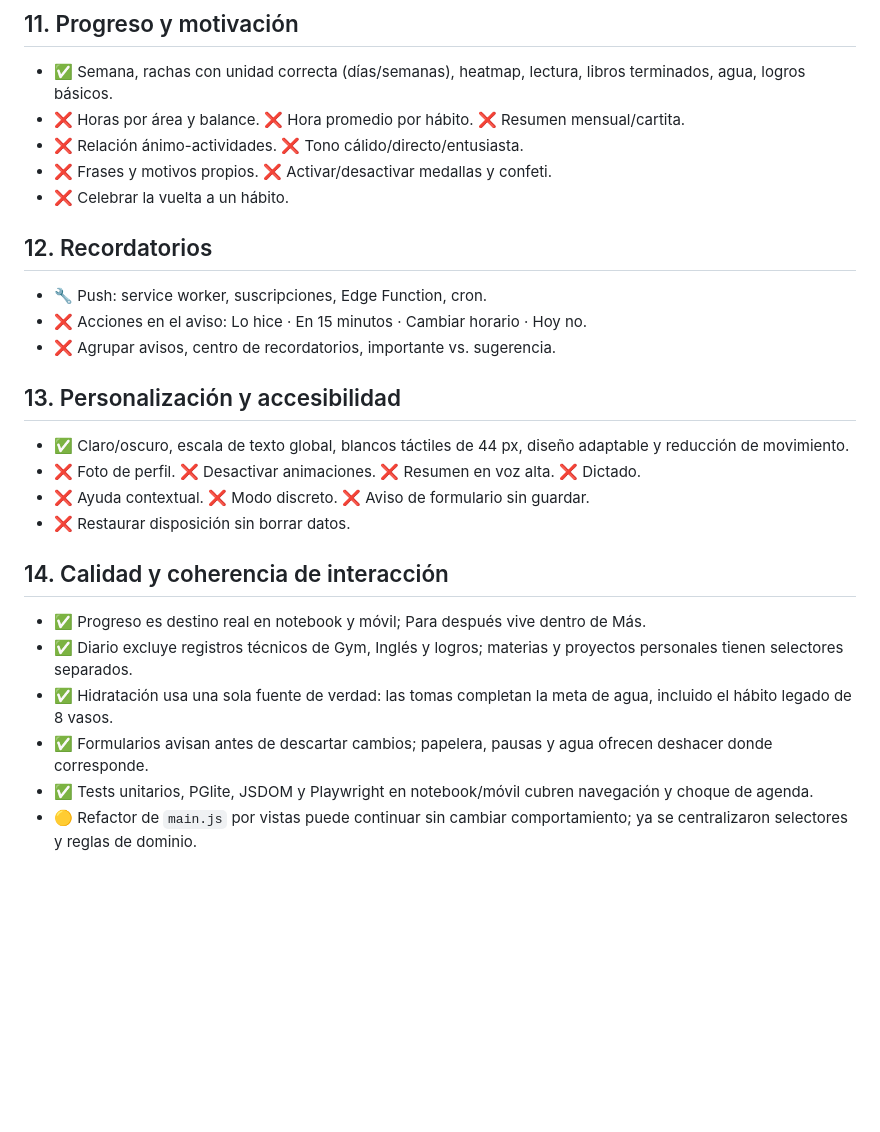
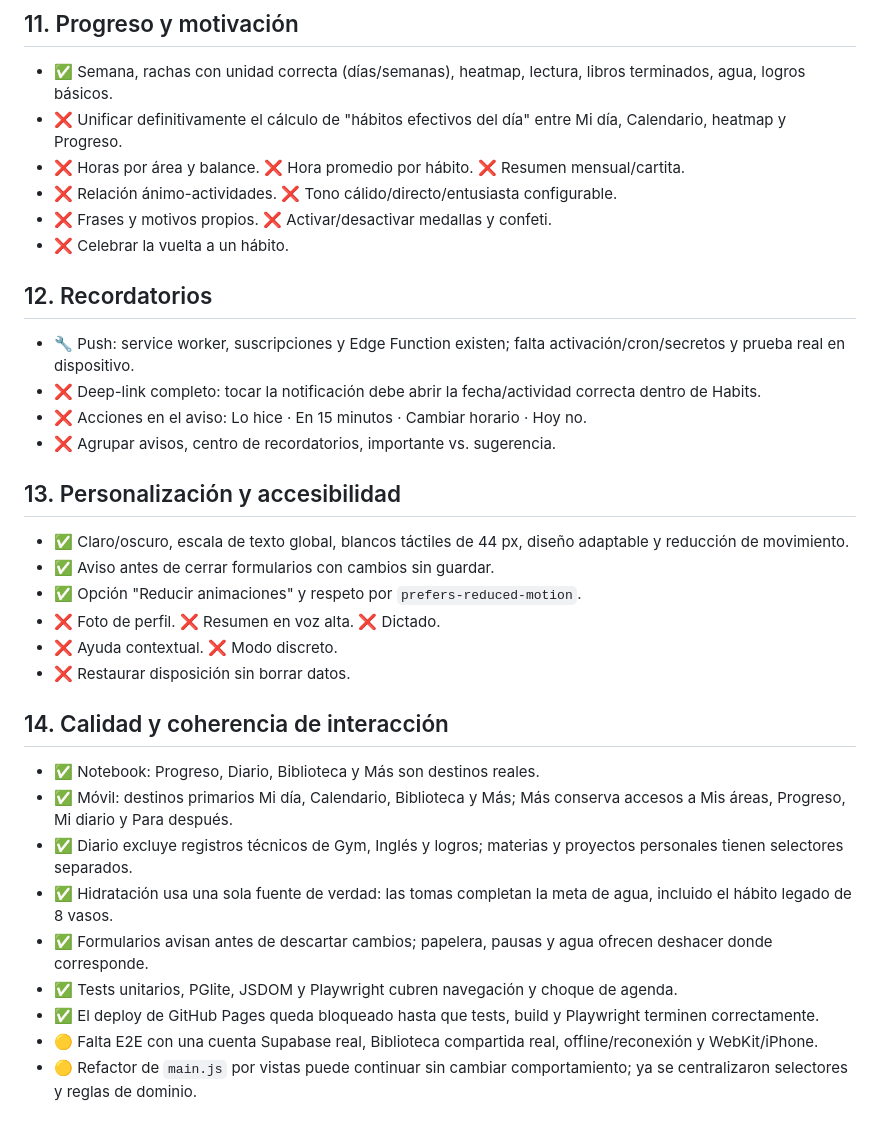
Before and after one commit to ilean01/Habits, a Markdown page: docs/REQUISITOS.md, the part around one of its changes. Rendered like a GitHub page; blank space fills up the shorter version.

```diff
--- a/docs/REQUISITOS.md
+++ b/docs/REQUISITOS.md
@@ -110,29 +123,36 @@ Lista oficial de lo pedido para la app. Cada cambio se valida contra esta lista.
 ## 11. Progreso y motivación
 
 - ✅ Semana, rachas con unidad correcta (días/semanas), heatmap, lectura, libros terminados, agua, logros básicos.
+- ❌ Unificar definitivamente el cálculo de "hábitos efectivos del día" entre Mi día, Calendario, heatmap y Progreso.
 - ❌ Horas por área y balance. ❌ Hora promedio por hábito. ❌ Resumen mensual/cartita.
-- ❌ Relación ánimo-actividades. ❌ Tono cálido/directo/entusiasta.
+- ❌ Relación ánimo-actividades. ❌ Tono cálido/directo/entusiasta configurable.
 - ❌ Frases y motivos propios. ❌ Activar/desactivar medallas y confeti.
 - ❌ Celebrar la vuelta a un hábito.
 
 ## 12. Recordatorios
 
-- 🔧 Push: service worker, suscripciones, Edge Function, cron.
+- 🔧 Push: service worker, suscripciones y Edge Function existen; falta activación/cron/secretos y prueba real en dispositivo.
+- ❌ Deep-link completo: tocar la notificación debe abrir la fecha/actividad correcta dentro de Habits.
 - ❌ Acciones en el aviso: Lo hice · En 15 minutos · Cambiar horario · Hoy no.
 - ❌ Agrupar avisos, centro de recordatorios, importante vs. sugerencia.
 
 ## 13. Personalización y accesibilidad
 
 - ✅ Claro/oscuro, escala de texto global, blancos táctiles de 44 px, diseño adaptable y reducción de movimiento.
-- ❌ Foto de perfil. ❌ Desactivar animaciones. ❌ Resumen en voz alta. ❌ Dictado.
-- ❌ Ayuda contextual. ❌ Modo discreto. ❌ Aviso de formulario sin guardar.
+- ✅ Aviso antes de cerrar formularios con cambios sin guardar.
+- ✅ Opción "Reducir animaciones" y respeto por `prefers-reduced-motion`.
+- ❌ Foto de perfil. ❌ Resumen en voz alta. ❌ Dictado.
+- ❌ Ayuda contextual. ❌ Modo discreto.
 - ❌ Restaurar disposición sin borrar datos.
 
 ## 14. Calidad y coherencia de interacción
 
-- ✅ Progreso es destino real en notebook y móvil; Para después vive dentro de Más.
+- ✅ Notebook: Progreso, Diario, Biblioteca y Más son destinos reales.
+- ✅ Móvil: destinos primarios Mi día, Calendario, Biblioteca y Más; Más conserva accesos a Mis áreas, Progreso, Mi diario y Para después.
 - ✅ Diario excluye registros técnicos de Gym, Inglés y logros; materias y proyectos personales tienen selectores separados.
 - ✅ Hidratación usa una sola fuente de verdad: las tomas completan la meta de agua, incluido el hábito legado de 8 vasos.
 - ✅ Formularios avisan antes de descartar cambios; papelera, pausas y agua ofrecen deshacer donde corresponde.
-- ✅ Tests unitarios, PGlite, JSDOM y Playwright en notebook/móvil cubren navegación y choque de agenda.
+- ✅ Tests unitarios, PGlite, JSDOM y Playwright cubren navegación y choque de agenda.
+- ✅ El deploy de GitHub Pages queda bloqueado hasta que tests, build y Playwright terminen correctamente.
+- 🟡 Falta E2E con una cuenta Supabase real, Biblioteca compartida real, offline/reconexión y WebKit/iPhone.
 - 🟡 Refactor de `main.js` por vistas puede continuar sin cambiar comportamiento; ya se centralizaron selectores y reglas de dominio.
```
Also changed, not shown: other parts of docs/REQUISITOS.md (+28 -15 lines).
